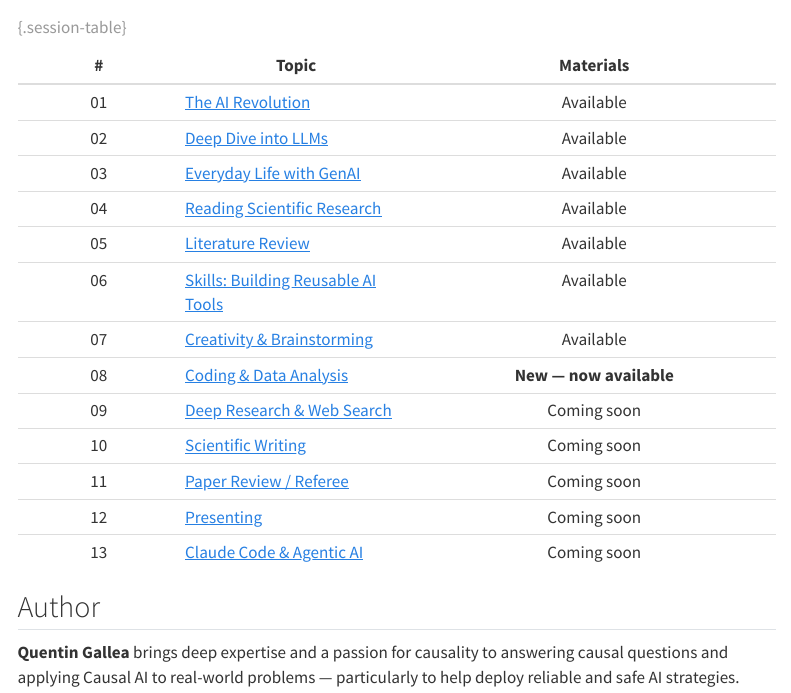
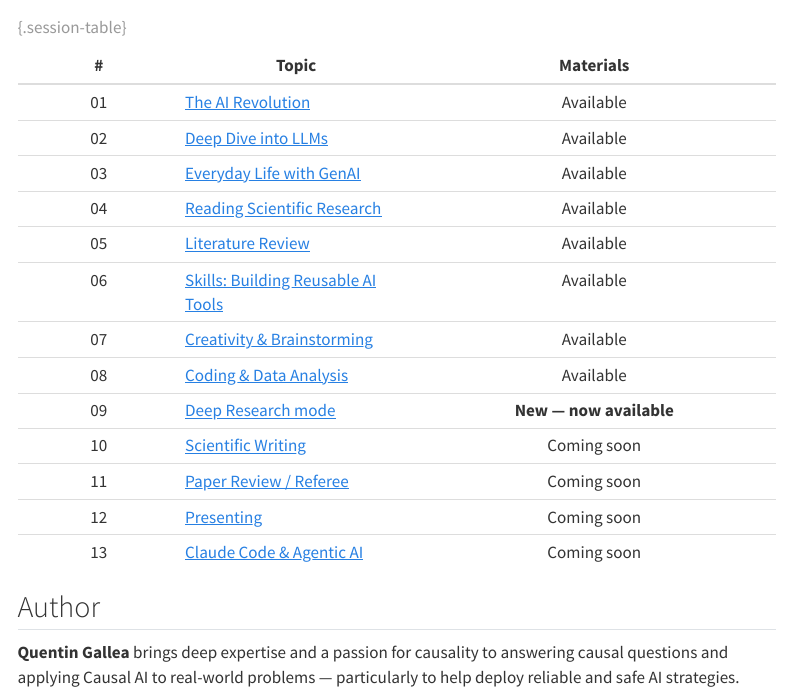
Before and after one commit to qgallea/genai_and_research, a Quarto document (index.qmd): the page in a window 1100 px wide, from 720 px down. Rendered offline with R 4.5, knitr and Pandoc in place of Quarto, with nearby package versions; menus at the side of the page are left out.

Commit message:
Mark Session 09 (Deep Research mode) as available on landing page
Co-Authored-By: Claude Opus 4.7 (1M context) <noreply@anthropic.com>

```diff
--- a/index.qmd
+++ b/index.qmd
@@ -37,8 +37,8 @@ The goal is not just to *use* these tools, but to use them **responsibly and rig
 | 05 | [Literature Review](lectures/05_lit_review.qmd) | Available |
 | 06 | [Skills: Building Reusable AI Tools](lectures/06_skills.qmd) | Available |
 | 07 | [Creativity & Brainstorming](lectures/07_creativity.qmd) | Available |
-| 08 | [Coding & Data Analysis](lectures/08_coding.qmd) | **New — now available** |
-| 09 | [Deep Research & Web Search](lectures/09_deep_research.qmd) | Coming soon |
+| 08 | [Coding & Data Analysis](lectures/08_coding.qmd) | Available |
+| 09 | [Deep Research mode](lectures/09_deep_research.qmd) | **New — now available** |
 | 10 | [Scientific Writing](lectures/10_writing.qmd) | Coming soon |
 | 11 | [Paper Review / Referee](lectures/11_paper_review.qmd) | Coming soon |
 | 12 | [Presenting](lectures/12_presenting.qmd) | Coming soon |
```
